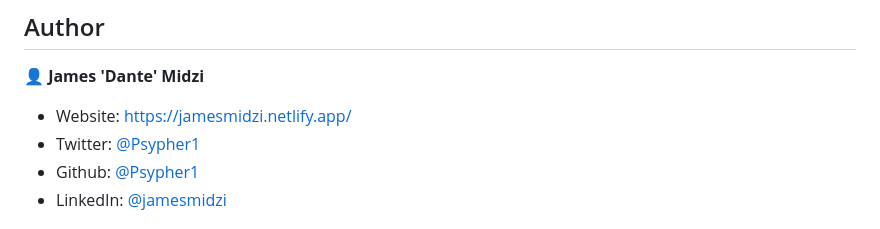
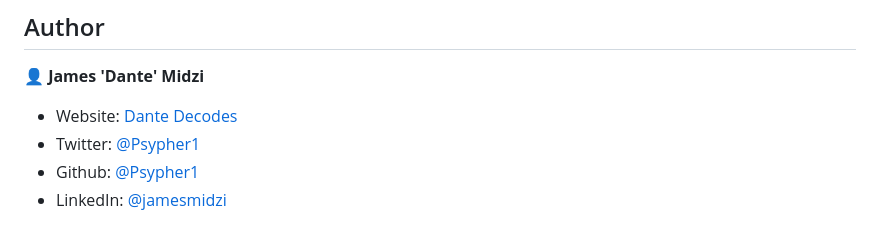
Before and after one commit to Psypher1/the-language-hub, a Markdown page: README.md, the part around the change. GitHub-like rendering.

```diff
--- a/README.md
+++ b/README.md
@@ -83,7 +83,7 @@ This project is licensed under the MIT License - see the [`LICENSE`](LICENSE) fi
 
 👤 **James 'Dante' Midzi**
 
-- Website: https://jamesmidzi.netlify.app/
+- Website: [Dante Decodes](https://dantedecodes.vercel.app/)
 - Twitter: [@Psypher1](https://twitter.com/Psypher1)
 - Github: [@Psypher1](https://github.com/Psypher1)
 - LinkedIn: [@jamesmidzi](https://linkedin.com/in/jamesmidzi)
```
